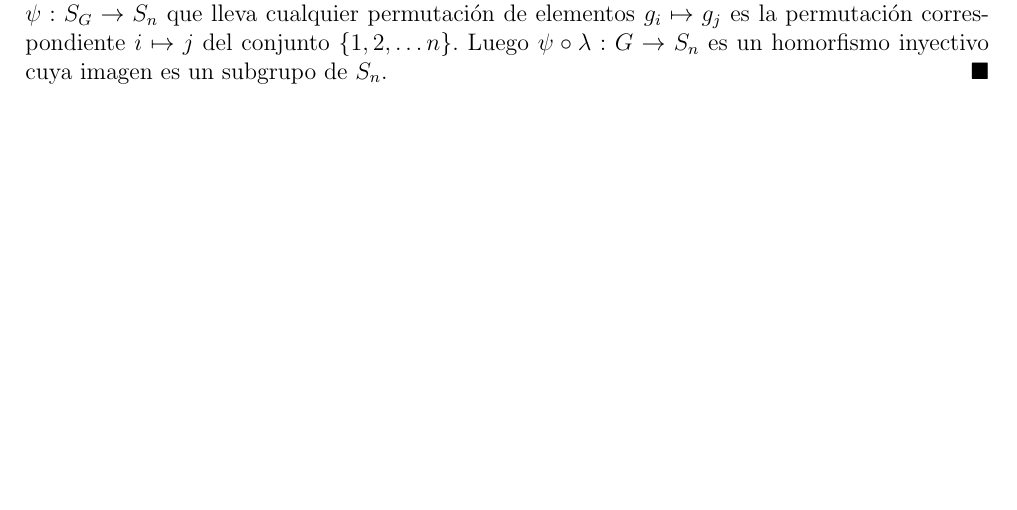
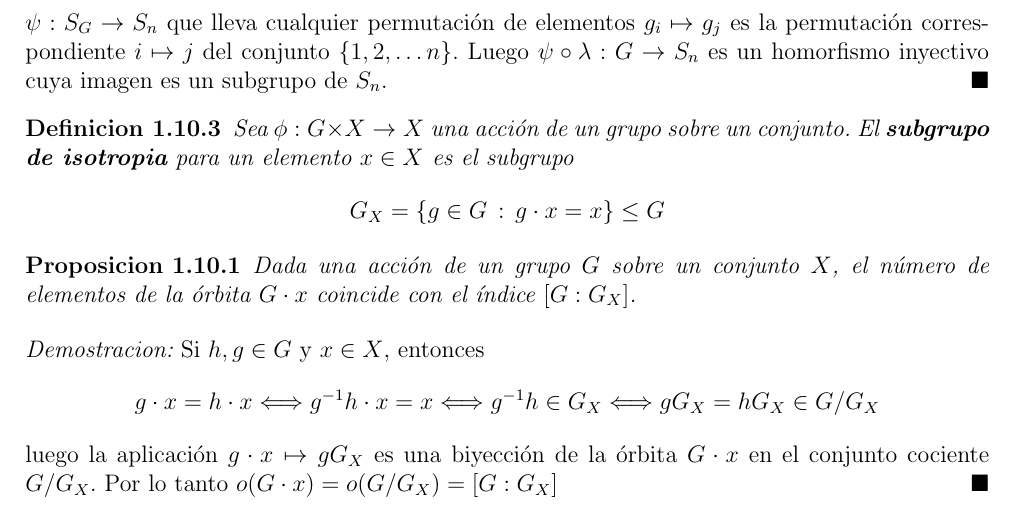
Before and after one commit to angelblasco/TFG, a LaTeX document (tfg.tex): part of page 17 of 21 before the commit and part of page 18 of 22 after it, cut so that both start at the same text, the shorter picture padded with empty space. Compiled offline with pdfLaTeX.

Commit message:
Add files via upload
pequeños avances

```diff
--- a/tfg.tex
+++ b/tfg.tex
@@ -546,6 +546,23 @@ Consid'erese la acci'on de $G$ sobre si mismo por traslaciones por la izquierda,
 La funci'on $\lambda_{g}:G \rightarrow G : h \mapsto gh$ es una biyecci'on de $G$ en si mismo, esto es, una permutaci'on del conjunto $G$. El homomorfismo asociado $\lambda : G \rightarrow S_{G}: g \mapsto \lambda_{g}$ es inyectivo, porque $\lambda_{g}=\lambda_{h}$ implica que $gk=hk$ para todo $k \in G$, asi que $g=h$ por cancelaci'on. Por lo tanto, $\lambda$ es un isomorfismo de $G$ en un subgrupo $\lambda(G)\leq S_{G}$.\\
 En particular, si $o(G)=n$, de modo que $G=\{g_{1},g_{2},\ldots g_{n}\}$, hay un isomorfismo de grupos $\psi : S_{G}\rightarrow S_{n}$ que lleva cualquier permutaci'on de elementos $g_{i}\mapsto g_{j}$ es la permutaci'on correspondiente $i \mapsto j$ del conjunto $\{1,2,\ldots n\}$. Luego $\psi \circ \lambda : G \rightarrow S_{n}$ es un homorfismo inyectivo cuya imagen es un subgrupo de $S_{n}$.
 \end{proof}
+\begin{definicion}
+Sea $\phi : G \times X \rightarrow X$ una acci'on de un grupo sobre un conjunto. El \textbf{subgrupo de isotropia} para un elemento $x \in X$ es el subgrupo
+\[
+G_{X}=\{g \in G\,:\,g \cdot x = x  \} \leq G
+\]
+\end{definicion}
+\begin{proposicion}
+Dada una acci'on de un grupo $G$ sobre un conjunto $X$, el n'umero de elementos de la 'orbita $G \cdot x$ coincide con el 'indice $[G:G_{X}]$.
+\end{proposicion}
+\begin{proof}
+Si $h,g \in G$ y $x \in X$, entonces
+\[
+g \cdot x = h \cdot x \Longleftrightarrow g^{-1}h \cdot x = x \Longleftrightarrow g^{-1}h \in G_{X} \Longleftrightarrow gG_{X} = hG_{X} \in G/G_{X}
+\]
+luego la aplicaci'on $g \cdot x \mapsto gG_{X}$ es una biyecci'on de la 'orbita $G \cdot x$ en el conjunto cociente $G/G_{X}$. Por lo tanto $o(G \cdot x)=o(G/G_ {X})=[G:G_{X}]$
+\end{proof}
+
 \chapter{Capitulo}
 %%% Capitulo 3
 \chapter{Capitulo}
```
Also changed, not shown: tfg.pdf, 6 other files.
